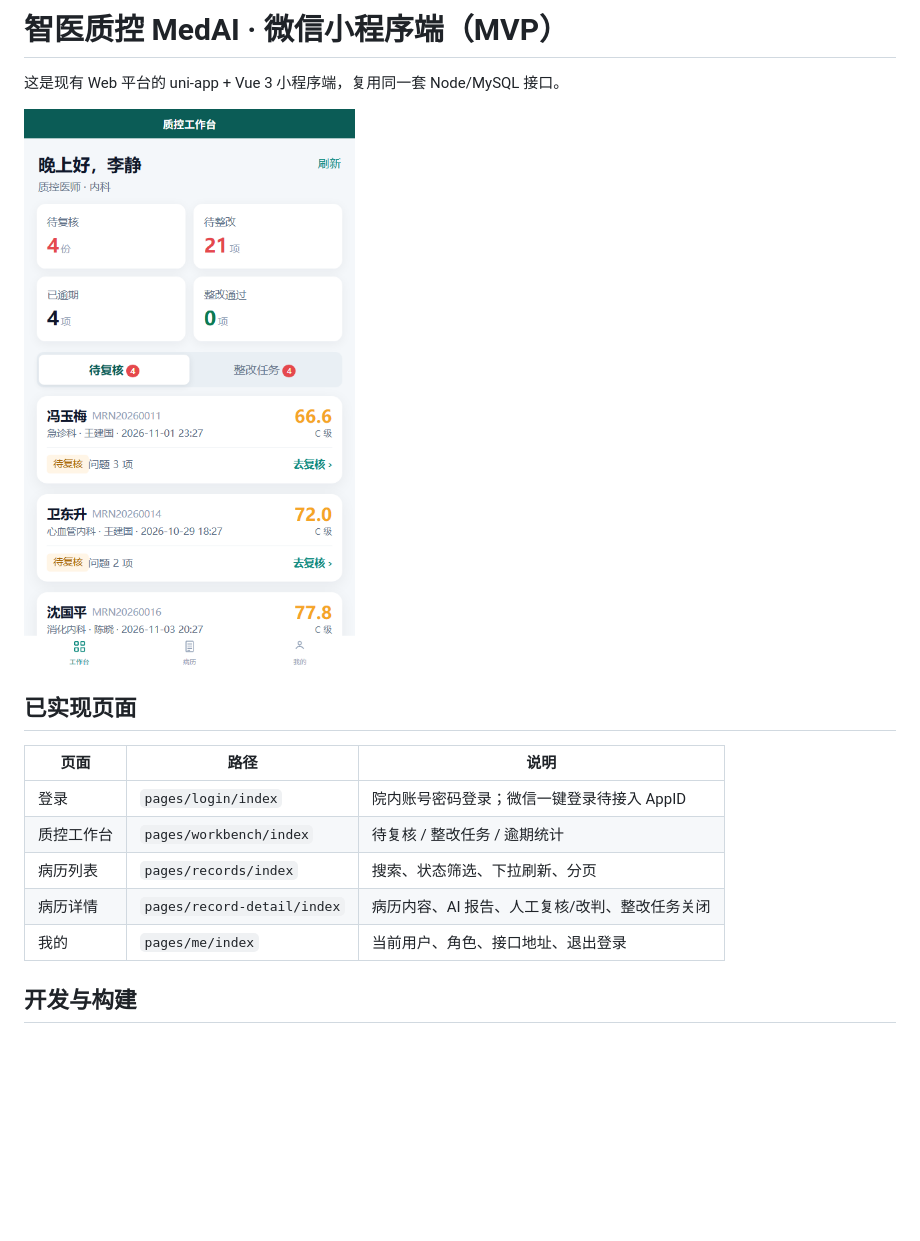
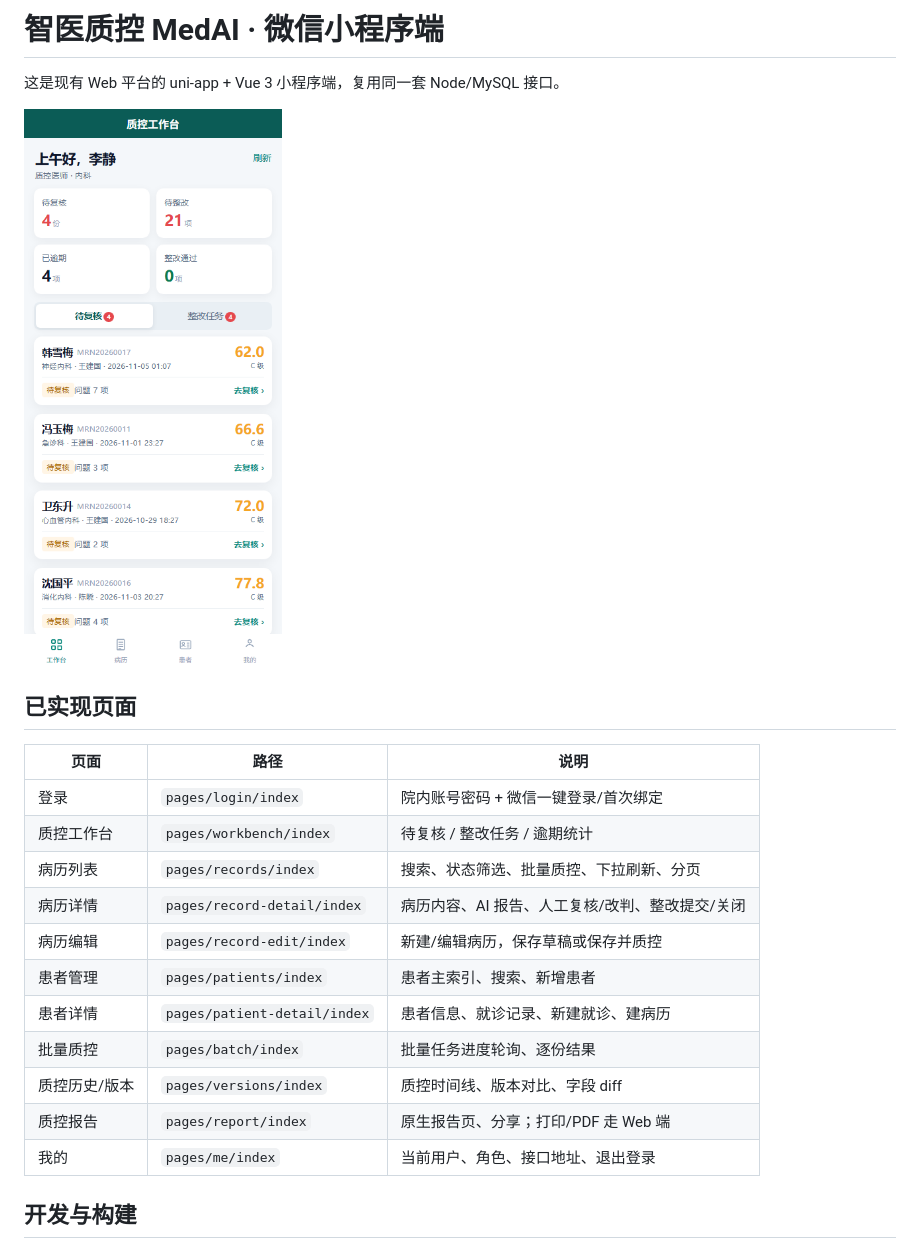
Before and after one commit to fengran-yx/medai, a Markdown page: miniapp/README.md, the part around the change. Drawn GitHub-style; pictures changed too: miniapp/docs/screenshots/workbench.png; blank space fills up the shorter version.

Commit message:
docs(miniapp): 补充 P0 临床闭环页面说明与截图

```diff
--- a/miniapp/README.md
+++ b/miniapp/README.md
@@ -1,4 +1,4 @@
-# 智医质控 MedAI · 微信小程序端（MVP）
+# 智医质控 MedAI · 微信小程序端
 
 这是现有 Web 平台的 uni-app + Vue 3 小程序端，复用同一套 Node/MySQL 接口。
 
@@ -8,10 +8,16 @@
 
 | 页面 | 路径 | 说明 |
 | --- | --- | --- |
-| 登录 | `pages/login/index` | 院内账号密码登录；微信一键登录待接入 AppID |
+| 登录 | `pages/login/index` | 院内账号密码 + 微信一键登录/首次绑定 |
 | 质控工作台 | `pages/workbench/index` | 待复核 / 整改任务 / 逾期统计 |
-| 病历列表 | `pages/records/index` | 搜索、状态筛选、下拉刷新、分页 |
-| 病历详情 | `pages/record-detail/index` | 病历内容、AI 报告、人工复核/改判、整改任务关闭 |
+| 病历列表 | `pages/records/index` | 搜索、状态筛选、批量质控、下拉刷新、分页 |
+| 病历详情 | `pages/record-detail/index` | 病历内容、AI 报告、人工复核/改判、整改提交/关闭 |
+| 病历编辑 | `pages/record-edit/index` | 新建/编辑病历，保存草稿或保存并质控 |
+| 患者管理 | `pages/patients/index` | 患者主索引、搜索、新增患者 |
+| 患者详情 | `pages/patient-detail/index` | 患者信息、就诊记录、新建就诊、建病历 |
+| 批量质控 | `pages/batch/index` | 批量任务进度轮询、逐份结果 |
+| 质控历史/版本 | `pages/versions/index` | 质控时间线、版本对比、字段 diff |
+| 质控报告 | `pages/report/index` | 原生报告页、分享；打印/PDF 走 Web 端 |
 | 我的 | `pages/me/index` | 当前用户、角色、接口地址、退出登录 |
 
 ## 开发与构建
```
Also changed, not shown: miniapp/docs/screenshots/patients.png (added), miniapp/docs/screenshots/record-edit.png (added), miniapp/docs/screenshots/report.png (added).
